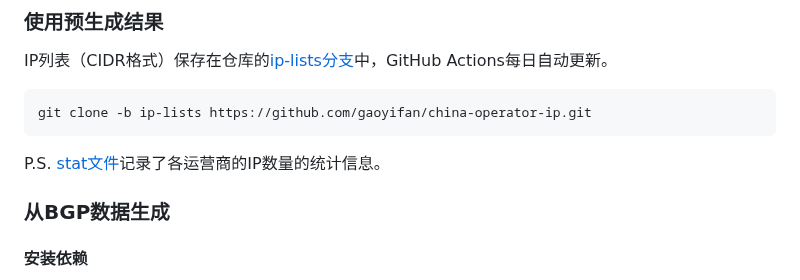
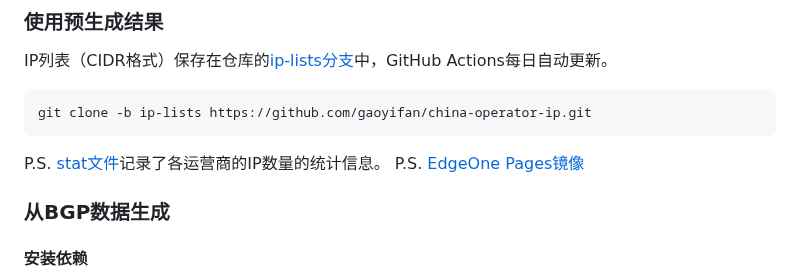
Before and after one commit to gaoyifan/china-operator-ip, a Markdown page: README.md, the part around the change. Drawn GitHub-style.

Commit message:
Add EdgeOne Pages mirror

````diff
--- a/README.md
+++ b/README.md
@@ -46,6 +46,7 @@ git clone -b ip-lists https://github.com/gaoyifan/china-operator-ip.git
 ```
 
 P.S. [stat文件](https://github.com/gaoyifan/china-operator-ip/blob/ip-lists/stat)记录了各运营商的IP数量的统计信息。
+P.S. [EdgeOne Pages镜像](https://china-operator-ip.yfgao.com/)
 
 ### 从BGP数据生成
 
````
